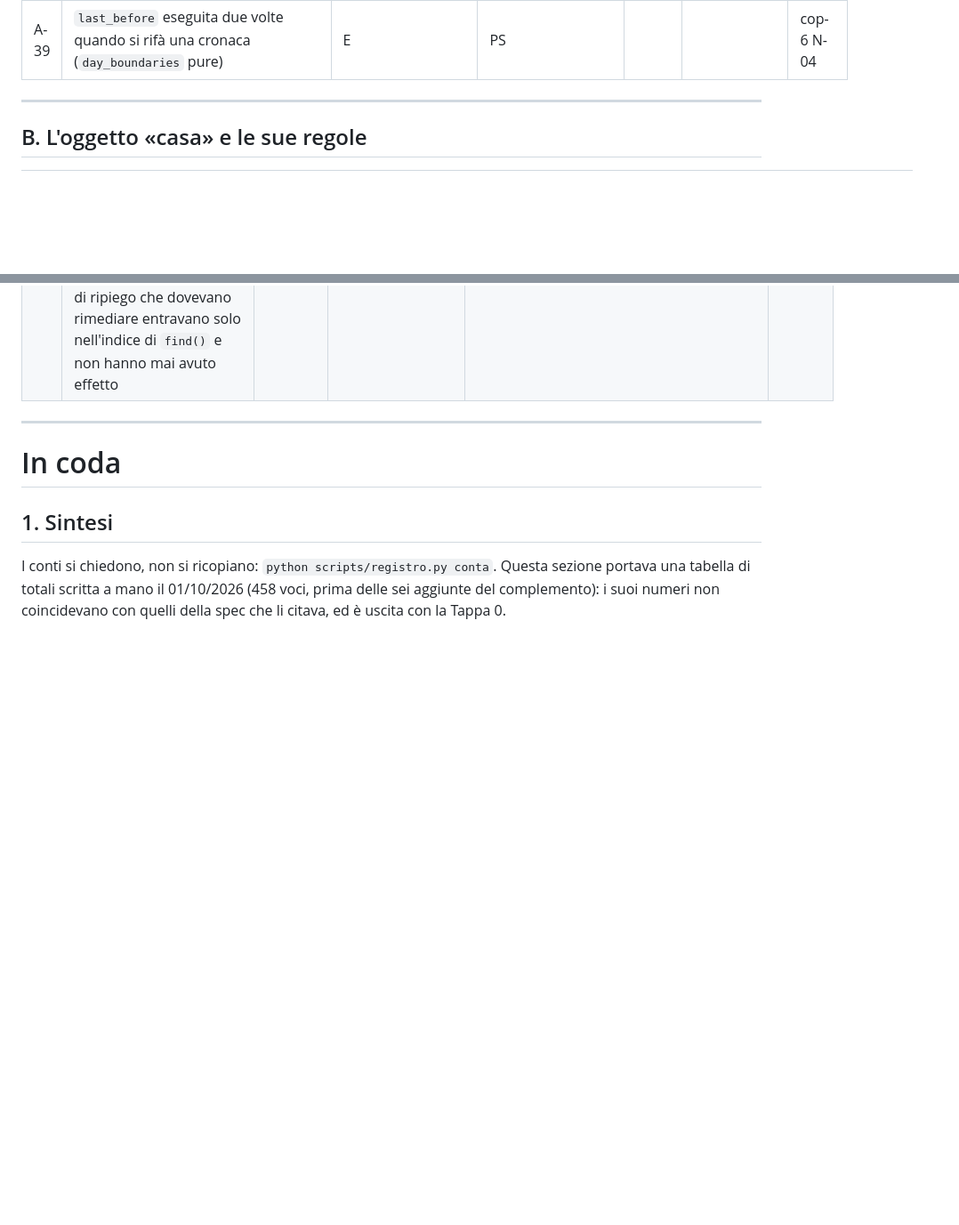
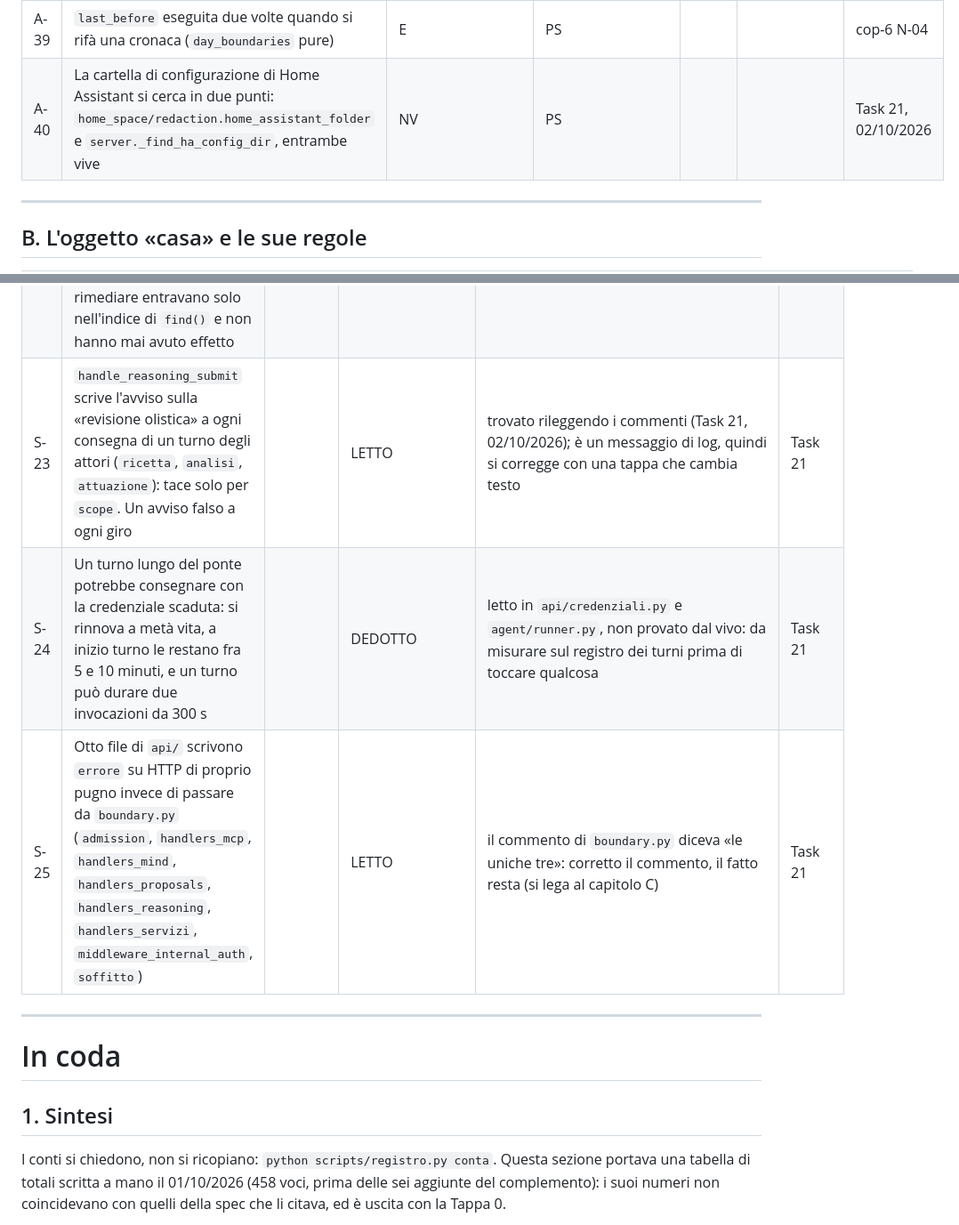
Before and after one commit to paolobets/hiris, a Markdown page: docs/design/2026-10-01-registro-dei-doppioni.md, 2 parts joined by grey strips. Shown at 89% size. Drawn GitHub-style; blank space fills up the shorter version.

```diff
--- a/docs/design/2026-10-01-registro-dei-doppioni.md
+++ b/docs/design/2026-10-01-registro-dei-doppioni.md
@@ -56,6 +56,7 @@ File relativi a `hiris/app/` salvo diverso avviso.
 | A-37 | `decide_scope` rilegge TUTTA la tabella `scope` per ogni decisione | E | PS |  |  | cop-6 N-02 |
 | A-38 | «Chi ha già una ricetta?»: una SELECT e una scansione dell'anagrafe per dispositivo | E | PS |  |  | cop-6 N-03 |
 | A-39 | `last_before` eseguita due volte quando si rifà una cronaca (`day_boundaries` pure) | E | PS |  |  | cop-6 N-04 |
+| A-40 | La cartella di configurazione di Home Assistant si cerca in due punti: `home_space/redaction.home_assistant_folder` e `server._find_ha_config_dir`, entrambe vive | NV | PS |  |  | Task 21, 02/10/2026 |
 
 ---
 
@@ -510,6 +456,9 @@ Difetti di comportamento che i rapporti descrivono senza una seconda copia, senz
 | S-20 | L'avviso «il bersaglio è cambiato» di una promessa non può mai partire: lo spazzino legge `occurrence["anteprima"]` (`sweeper.py:202-205`), la porta scrive `"bersaglio"` (`actuator.py:816`); alla nascita `_count_target` passa il bersaglio non tradotto, quindi `entities_at_birth` è sempre NULL |  | LETTO (non eseguito) | Stato DIVERGENTE, Unirla CC; la prova usa una porta finta | compl N-1 |
 | S-21 | Nessuna prova fissa che un servizio firmato (`auth_via="canale"`) non arrivi a `/api/mcp`: il codice lo impedisce, ma senza sorveglianza |  | LETTO | dal censimento dell'MCP esterno (`mcp-esterno.md`, «Non stabilito»); e' un comportamento dei permessi: Tappa 7 | Tappa 0, Task 9 |
 | S-22 | La pagina Memoria mostra il nome di un'entita' ancorata solo se il REGISTRO ne ha uno: per le entita' col nome solo nel `friendly_name` (la norma su questa casa) l'ancora esce senza nome. I nomi di ripiego che dovevano rimediare entravano solo nell'indice di `find()` e non hanno mai avuto effetto |  | LETTO | `api/handlers_memory.py::_resolve_tether` legge `nome`; dichiarazione D8 della Tappa 0: si ripara con la resa unica (Tappa 4) | Tappa 0, Task 13 |
+| S-23 | `handle_reasoning_submit` scrive l'avviso sulla «revisione olistica» a ogni consegna di un turno degli attori (`ricetta`, `analisi`, `attuazione`): tace solo per `scope`. Un avviso falso a ogni giro |  | LETTO | trovato rileggendo i commenti (Task 21, 02/10/2026); è un messaggio di log, quindi si corregge con una tappa che cambia testo | Task 21 |
+| S-24 | Un turno lungo del ponte potrebbe consegnare con la credenziale scaduta: si rinnova a metà vita, a inizio turno le restano fra 5 e 10 minuti, e un turno può durare due invocazioni da 300 s |  | DEDOTTO | letto in `api/credenziali.py` e `agent/runner.py`, non provato dal vivo: da misurare sul registro dei turni prima di toccare qualcosa | Task 21 |
+| S-25 | Otto file di `api/` scrivono `errore` su HTTP di proprio pugno invece di passare da `boundary.py` (`admission`, `handlers_mcp`, `handlers_mind`, `handlers_proposals`, `handlers_reasoning`, `handlers_servizi`, `middleware_internal_auth`, `soffitto`) |  | LETTO | il commento di `boundary.py` diceva «le uniche tre»: corretto il commento, il fatto resta (si lega al capitolo C) | Task 21 |
 
 ---
 
```
Also changed, not shown: other parts of docs/design/2026-10-01-registro-dei-doppioni.md (+73 -73 lines).
